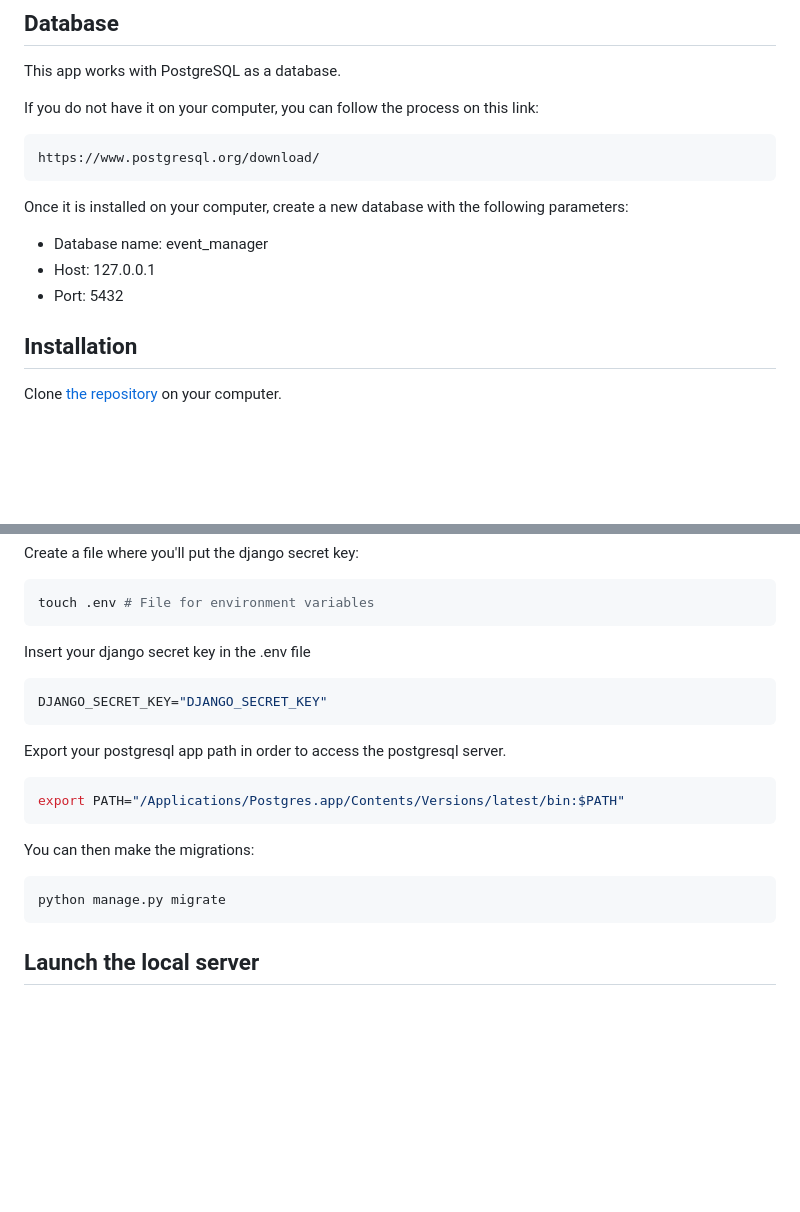
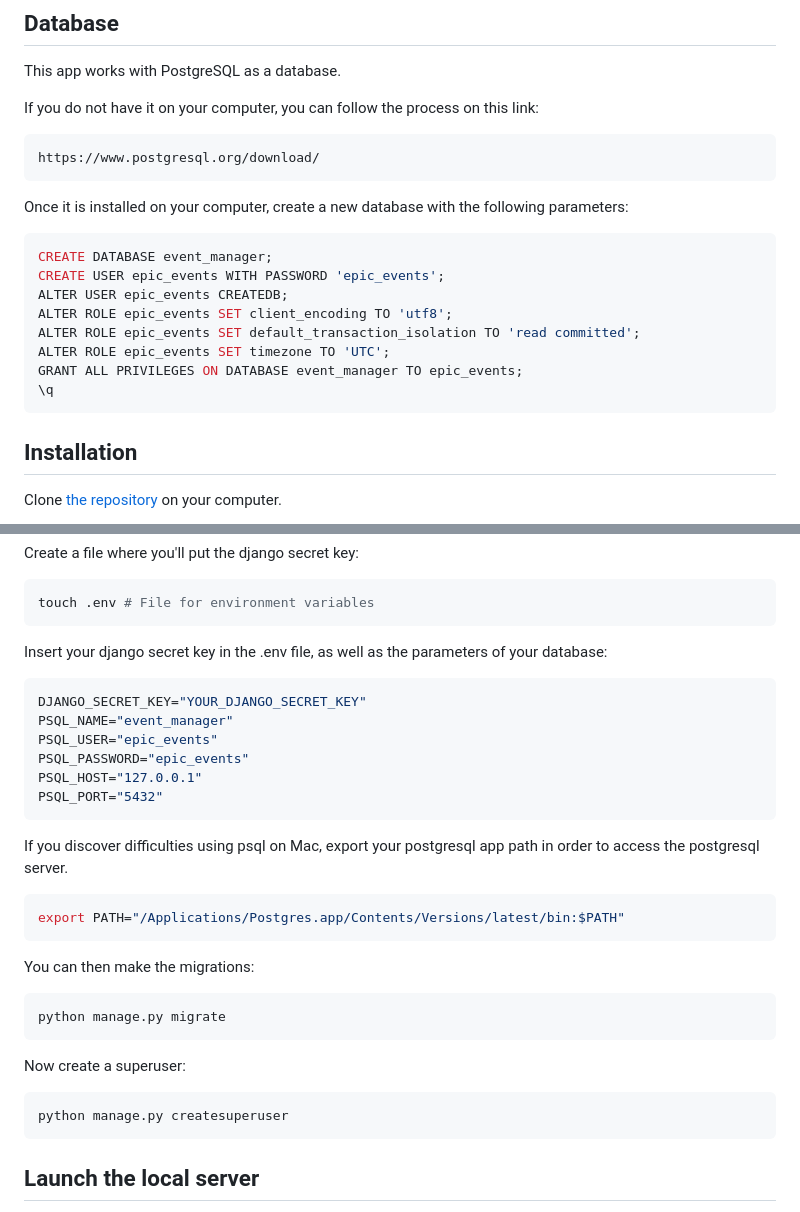
Before and after one commit to Bricevne/P12_epicevents, a Markdown page: README.md, 2 parts joined by grey strips. GitHub-like rendering; blank space fills up the shorter version.

````diff
--- a/README.md
+++ b/README.md
@@ -32,9 +32,16 @@ https://www.postgresql.org/download/
 
 Once it is installed on your computer, create a new database with the following parameters:
 
-- Database name: event_manager
-- Host: 127.0.0.1
-- Port: 5432
+```bash
+CREATE DATABASE event_manager;
+CREATE USER epic_events WITH PASSWORD 'epic_events';
+ALTER USER epic_events CREATEDB;
+ALTER ROLE epic_events SET client_encoding TO 'utf8';
+ALTER ROLE epic_events SET default_transaction_isolation TO 'read committed';
+ALTER ROLE epic_events SET timezone TO 'UTC';
+GRANT ALL PRIVILEGES ON DATABASE event_manager TO epic_events;
+\q
+```
 
 ## Installation
 
@@ -60,13 +67,19 @@ Create a file where you'll put the django secret key:
 touch .env # File for environment variables
 ```
 
-Insert your django secret key in the .env file
+Insert your django secret key in the .env file, as well as the parameters of your database:
 
 ```bash
-DJANGO_SECRET_KEY="DJANGO_SECRET_KEY"
+DJANGO_SECRET_KEY="YOUR_DJANGO_SECRET_KEY"
+PSQL_NAME="event_manager"
+PSQL_USER="epic_events"
+PSQL_PASSWORD="epic_events"
+PSQL_HOST="127.0.0.1"
+PSQL_PORT="5432"
 ```
 
-Export your postgresql app path in order to access the postgresql server.
+If you discover difficulties using psql on Mac,
+export your postgresql app path in order to access the postgresql server.
 
 ```bash
 export PATH="/Applications/Postgres.app/Contents/Versions/latest/bin:$PATH"
@@ -76,6 +89,12 @@ You can then make the migrations:
 
 ```bash
 python manage.py migrate
+```
+
+Now create a superuser:
+
+```bash
+python manage.py createsuperuser
 ```
 
 ## Launch the local server
````
